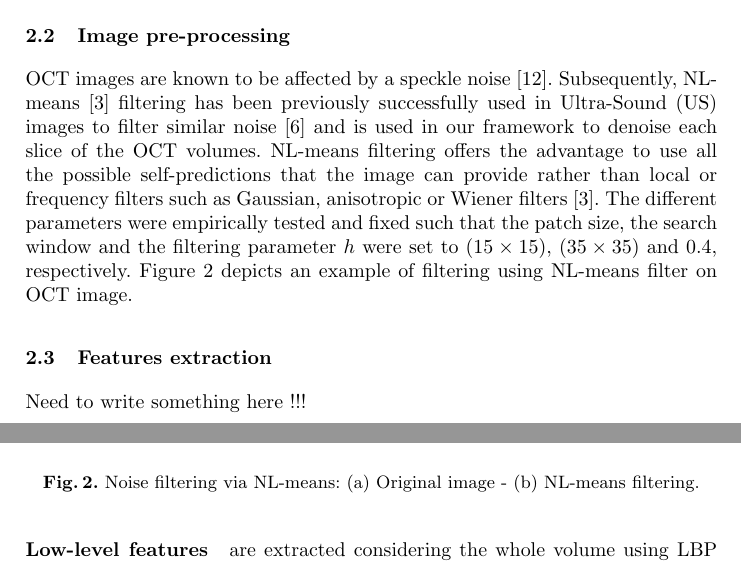
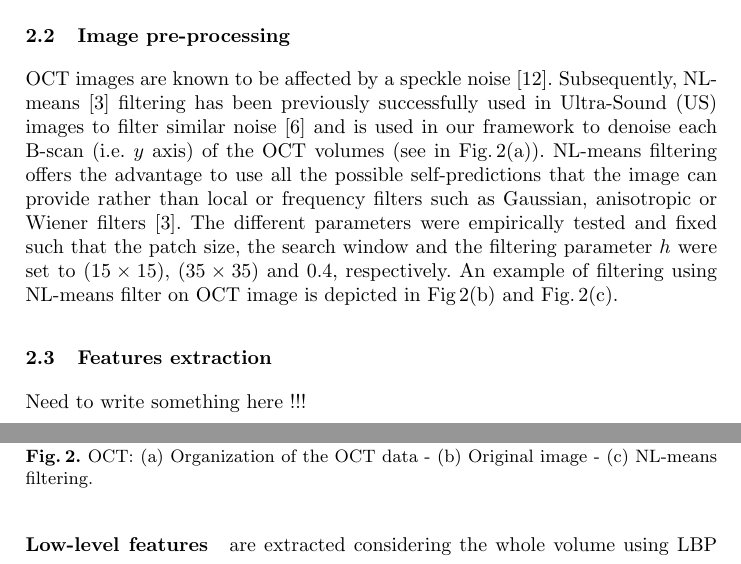
Before and after one commit to I2Cvb/oct-Report, a LaTeX paper (master.tex, which reads content/method/method.tex): two parts of pages 4 and 5 of 10, joined at a grey line, cut so that both start at the same text. Compiled offline with pdfLaTeX.

Commit message:
Correct the denoising

```diff
--- a/content/method/method.tex
+++ b/content/method/method.tex
@@ -43,12 +43,12 @@ For evaluation purposes, the results have been cross-validated, by splitting the
 \subsection{Image pre-processing}
 
 \Ac{oct} images are known to be affected by a speckle noise~\cite{schmitt1999speckle}.
-Subsequently, \ac{nlm}~\cite{buades2005non} filtering has been previously successfully used in \ac{us} images to filter similar noise~\cite{Coupe2009} and is used in our framework to denoise each slice of the  \ac{oct} volumes.
+Subsequently, \ac{nlm}~\cite{buades2005non} filtering has been previously successfully used in \ac{us} images to filter similar noise~\cite{Coupe2009} and is used in our framework to denoise each B-scan (i.e. $y$ axis) of the  \ac{oct} volumes (see in Fig.\,\ref{subfig:vol}).
 %The pre-processing stage in the proposed methodology applies an image denoising method to reduce the speckle noise in \ac{oct} images.
 %Since image details and texture of the original image are needed by the following stages in the method, \ac{nlm} algorithm \cite{buades2005non} is used.
 \ac{nlm} filtering offers the advantage to use all the possible self-predictions that the image can provide rather than local or frequency filters such as Gaussian, anisotropic or Wiener filters~\cite{buades2005non}.
 The different parameters were empirically tested and fixed such that the patch size, the search window and the filtering parameter $h$ were set to $(15 \times 15)$, $(35 \times 35)$ and $0.4$, respectively.
-Figure~\ref{fig:denoise} depicts an example of filtering using \ac{nlm} filter on \ac{oct} image.
+An example of filtering using \ac{nlm} filter on \ac{oct} image is depicted in Fig\,\ref{subfig:raw} and Fig.\,\ref{subfig:nlm}.
 
 \begin{figure}
   \centering
@@ -56,7 +57,7 @@ Figure~\ref{fig:denoise} depicts an example of filtering using \ac{nlm} filter o
   \subfigure[]{\label{subfig:raw}\includegraphics[width=0.3\linewidth]{raw_crop.png}} \hfill
   \subfigure[]{\label{subfig:nlm}\includegraphics[width=0.3\linewidth]{nlm_crop.png}}
   \hspace*{\fill}
-  \caption{Noise filtering via \ac{nlm}: (a) Original image - (b) \ac{nlm} filtering.}
+  \caption{\ac{oct}: (a) Organization of the \ac{oct} data - (b) Original image - (c) \ac{nlm} filtering.}
   \label{fig:denoise}
 \end{figure}
 
```
Also changed, not shown: master.pdf, content/method/method.tex (1 more changed lines).
